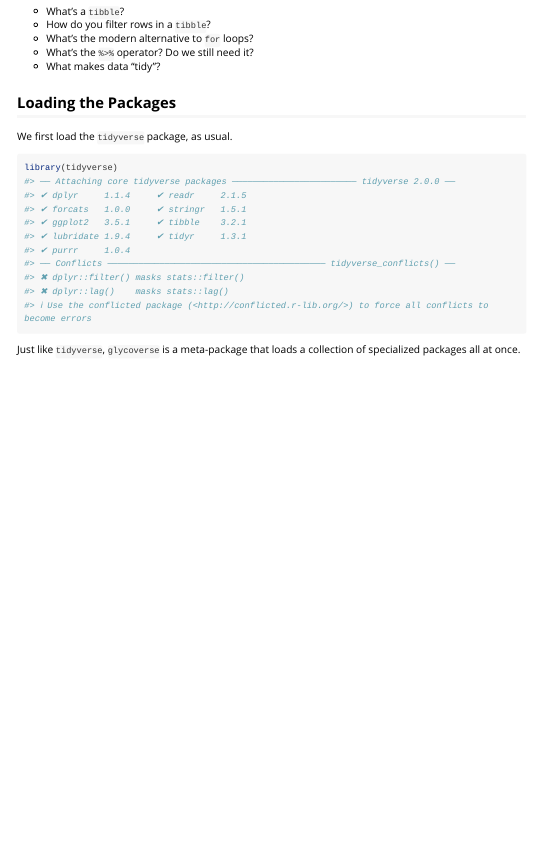
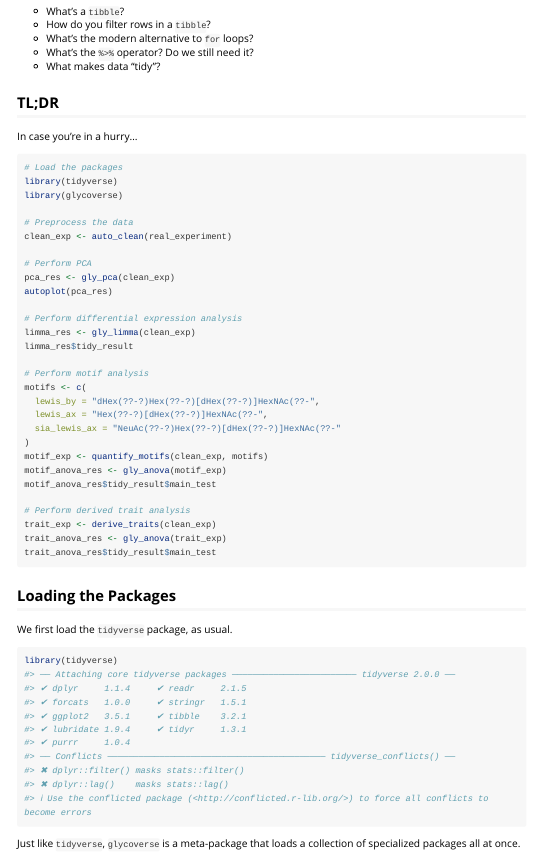
Before and after one commit to glycoverse/glycoverse, an R Markdown document (vignettes/case-study-1.Rmd): the page in a window 1100 px wide, from 180 px down. Rendered offline with R 4.5, knitr and Pandoc, with nearby package versions; some code elsewhere in the file could not run offline; long lines of code are wrapped.

Commit message:
docs: add TLDR sections to vignettes

````diff
--- a/vignettes/case-study-1.Rmd
+++ b/vignettes/case-study-1.Rmd
@@ -33,6 +33,42 @@
 - What's the modern alternative to `for` loops?
 - What's the `%>%` operator? Do we still need it?
 - What makes data "tidy"?
+
+## TL;DR
+
+In case you're in a hurry...
+
+```R
+# Load the packages
+library(tidyverse)
+library(glycoverse)
+
+# Preprocess the data
+clean_exp <- auto_clean(real_experiment)
+
+# Perform PCA
+pca_res <- gly_pca(clean_exp)
+autoplot(pca_res)
+
+# Perform differential expression analysis
+limma_res <- gly_limma(clean_exp)
+limma_res$tidy_result
+
+# Perform motif analysis
+motifs <- c(
+  lewis_by = "dHex(??-?)Hex(??-?)[dHex(??-?)]HexNAc(??-",
+  lewis_ax = "Hex(??-?)[dHex(??-?)]HexNAc(??-",
+  sia_lewis_ax = "NeuAc(??-?)Hex(??-?)[dHex(??-?)]HexNAc(??-"
+)
+motif_exp <- quantify_motifs(clean_exp, motifs)
+motif_anova_res <- gly_anova(motif_exp)
+motif_anova_res$tidy_result$main_test
+
+# Perform derived trait analysis
+trait_exp <- derive_traits(clean_exp)
+trait_anova_res <- gly_anova(trait_exp)
+trait_anova_res$tidy_result$main_test
+```
 
 ## Loading the Packages
 
````
Also changed, not shown: vignettes/case-study-2.Rmd (+36 -0 lines).
